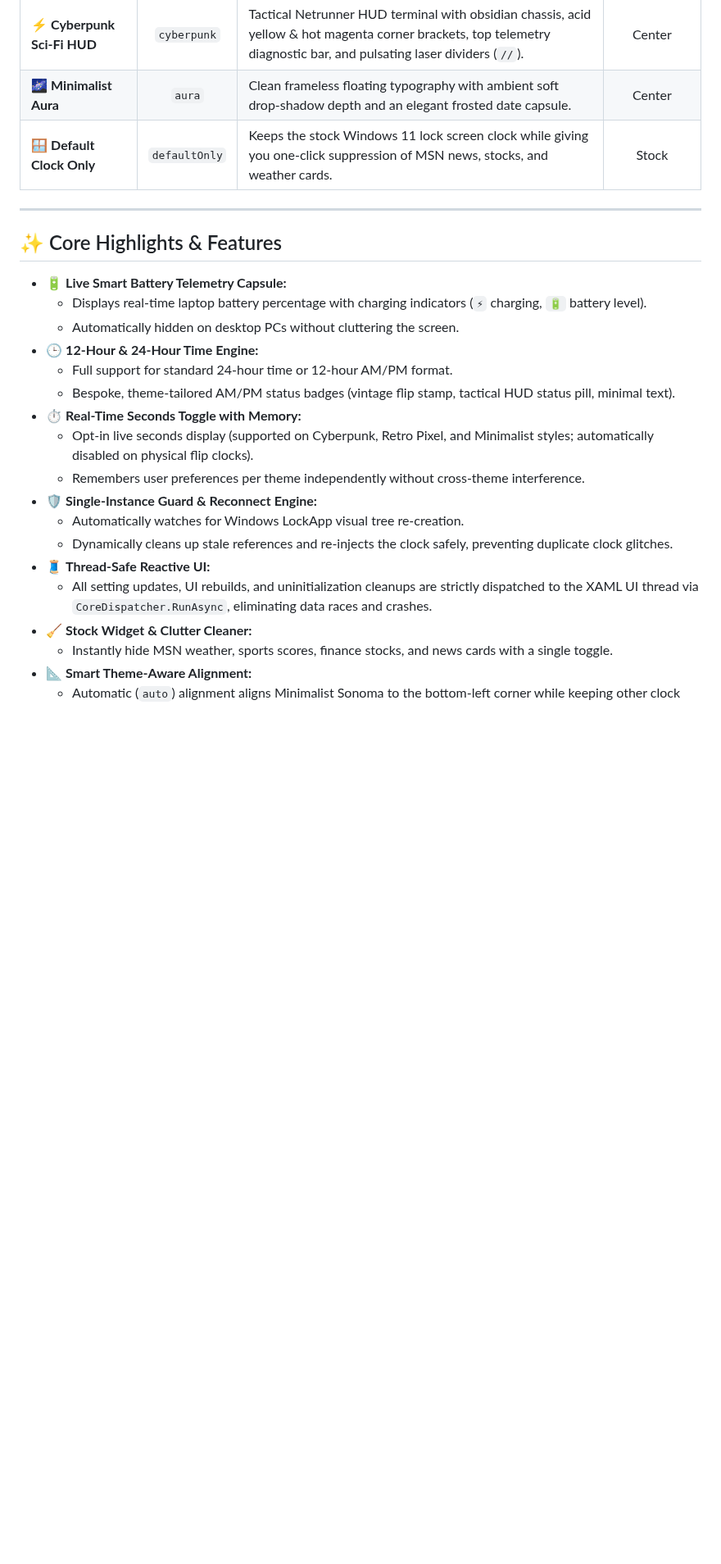
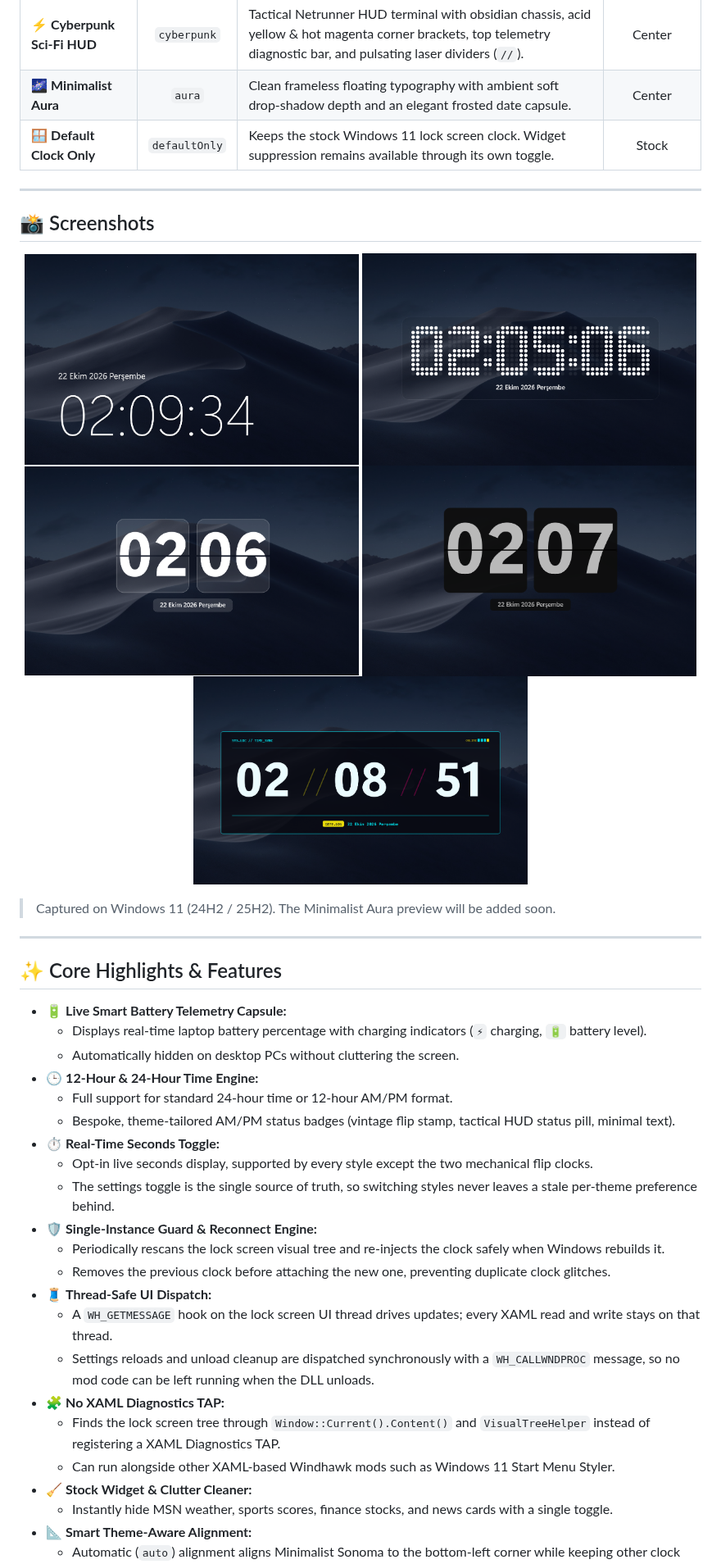
Before and after one commit to ali0zdas/windhawk-mod-lock-screen-clock-styler, a Markdown page: README.md, the part around one of its changes. Shown at 82% size. Drawn GitHub-style; pictures changed too: screenshots/Retro Pixel.png (added), screenshots/classical flip clock.png (added), screenshots/cyberpunk style.png (added); blank space fills up the shorter version.

```diff
--- a/README.md
+++ b/README.md
@@ -39,7 +39,23 @@ It replaces the default Windows lock screen clock and MSN news/widget clutter wi
 | 🪐 **Minimalist Sonoma** | `macos` | Apple lock screen aesthetic with date positioned above the time, ultra-slender display numerals, dual-layer atmospheric shadows, and elegant left alignment. | Bottom-Left |
 | ⚡ **Cyberpunk Sci-Fi HUD** | `cyberpunk` | Tactical Netrunner HUD terminal with obsidian chassis, acid yellow & hot magenta corner brackets, top telemetry diagnostic bar, and pulsating laser dividers (`//`). | Center |
 | 🌌 **Minimalist Aura** | `aura` | Clean frameless floating typography with ambient soft drop-shadow depth and an elegant frosted date capsule. | Center |
-| 🪟 **Default Clock Only** | `defaultOnly` | Keeps the stock Windows 11 lock screen clock while giving you one-click suppression of MSN news, stocks, and weather cards. | Stock |
+| 🪟 **Default Clock Only** | `defaultOnly` | Keeps the stock Windows 11 lock screen clock. Widget suppression remains available through its own toggle. | Stock |
+
+---
+
+## 📸 Screenshots
+
+<p align="center">
+  <img src="https://raw.githubusercontent.com/ali0zdas/windhawk-mod-lock-screen-clock-styler/main/screenshots/sonoma.png" width="49%" alt="Minimalist Sonoma" />
+  <img src="https://raw.githubusercontent.com/ali0zdas/windhawk-mod-lock-screen-clock-styler/main/screenshots/Retro%20Pixel.png" width="49%" alt="Retro Pixel / LED Matrix" />
+  <br />
+  <img src="https://raw.githubusercontent.com/ali0zdas/windhawk-mod-lock-screen-clock-styler/main/screenshots/modern%20flip%20clock.png" width="49%" alt="Modern Flip Clock" />
+  <img src="https://raw.githubusercontent.com/ali0zdas/windhawk-mod-lock-screen-clock-styler/main/screenshots/classical%20flip%20clock.png" width="49%" alt="Classic Flip Clock" />
+  <br />
+  <img src="https://raw.githubusercontent.com/ali0zdas/windhawk-mod-lock-screen-clock-styler/main/screenshots/cyberpunk%20style.png" width="49%" alt="Cyberpunk Sci-Fi HUD" />
+</p>
+
+> Captured on Windows 11 (24H2 / 25H2). The Minimalist Aura preview will be added soon.
 
 ---
 
@@ -51,14 +67,18 @@ It replaces the default Windows lock screen clock and MSN news/widget clutter wi
 - 🕒 **12-Hour & 24-Hour Time Engine:**
   - Full support for standard 24-hour time or 12-hour AM/PM format.
   - Bespoke, theme-tailored AM/PM status badges (vintage flip stamp, tactical HUD status pill, minimal text).
-- ⏱️ **Real-Time Seconds Toggle with Memory:**
-  - Opt-in live seconds display (supported on Cyberpunk, Retro Pixel, and Minimalist styles; automatically disabled on physical flip clocks).
-  - Remembers user preferences per theme independently without cross-theme interference.
+- ⏱️ **Real-Time Seconds Toggle:**
+  - Opt-in live seconds display, supported by every style except the two mechanical flip clocks.
+  - The settings toggle is the single source of truth, so switching styles never leaves a stale per-theme preference behind.
 - 🛡️ **Single-Instance Guard & Reconnect Engine:**
-  - Automatically watches for Windows LockApp visual tree re-creation.
-  - Dynamically cleans up stale references and re-injects the clock safely, preventing duplicate clock glitches.
-- 🧵 **Thread-Safe Reactive UI:**
-  - All setting updates, UI rebuilds, and uninitialization cleanups are strictly dispatched to the XAML UI thread via `CoreDispatcher.RunAsync`, eliminating data races and crashes.
+  - Periodically rescans the lock screen visual tree and re-injects the clock safely when Windows rebuilds it.
+  - Removes the previous clock before attaching the new one, preventing duplicate clock glitches.
+- 🧵 **Thread-Safe UI Dispatch:**
+  - A `WH_GETMESSAGE` hook on the lock screen UI thread drives updates; every XAML read and write stays on that thread.
+  - Settings reloads and unload cleanup are dispatched synchronously with a `WH_CALLWNDPROC` message, so no mod code can be left running when the DLL unloads.
+- 🧩 **No XAML Diagnostics TAP:**
+  - Finds the lock screen tree through `Window::Current().Content()` and `VisualTreeHelper` instead of registering a XAML Diagnostics TAP.
+  - Can run alongside other XAML-based Windhawk mods such as Windows 11 Start Menu Styler.
 - 🧹 **Stock Widget & Clutter Cleaner:**
   - Instantly hide MSN weather, sports scores, finance stocks, and news cards with a single toggle.
 - 📐 **Smart Theme-Aware Alignment:**
```
Also changed, not shown: other parts of README.md (+9 -9 lines), README-TÜRKÇE.md (+37 -17 lines), 2 other files.
